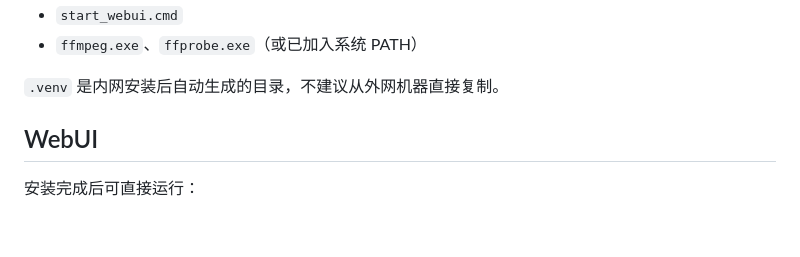
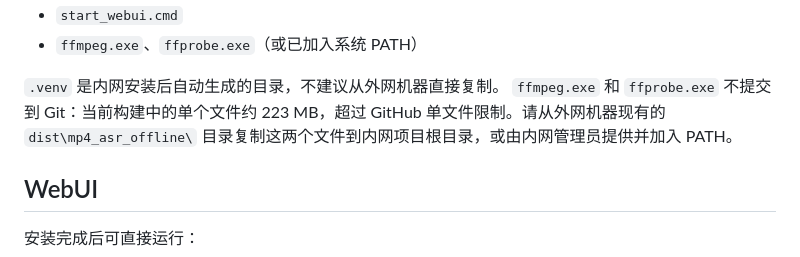
Before and after one commit to shihua-guo/tools, a Markdown page: mp4_asr_offline/README.md, the part around the change. Drawn GitHub-style; blank space fills up the shorter version.

Commit message:
Document FFmpeg transfer for offline deployment

```diff
--- a/mp4_asr_offline/README.md
+++ b/mp4_asr_offline/README.md
@@ -75,6 +75,7 @@ Qwen3-ASR 模型目录需要包含 ASR 文件和 aligner 文件，否则无法
 - `ffmpeg.exe`、`ffprobe.exe`（或已加入系统 PATH）
 
 `.venv` 是内网安装后自动生成的目录，不建议从外网机器直接复制。
+`ffmpeg.exe` 和 `ffprobe.exe` 不提交到 Git：当前构建中的单个文件约 223 MB，超过 GitHub 单文件限制。请从外网机器现有的 `dist\mp4_asr_offline\` 目录复制这两个文件到内网项目根目录，或由内网管理员提供并加入 PATH。
 
 ## WebUI
 
```
